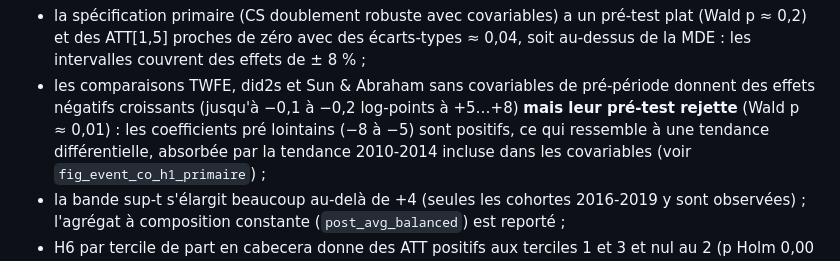
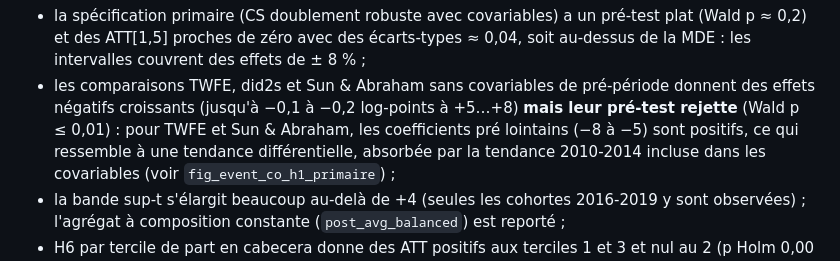
Before and after one commit to TheodoreBro/carrousel, a Markdown page: smartphone-fecondite/docs/handover.md, the part around the change. GitHub-like rendering.

Commit message:
Passation : précision sur les pré-tests des comparaisons (Colombie)
Co-Authored-By: Claude Fable 5.1 <noreply@anthropic.com>
Claude-Session: https://claude.ai/code/session_01DYYYK5ybidiR8m9cFoxeVt

```diff
--- a/smartphone-fecondite/docs/handover.md
+++ b/smartphone-fecondite/docs/handover.md
@@ -87,7 +87,7 @@ commit `1af9826` dans `_run.json`) :
 - la spécification primaire (CS doublement robuste avec covariables) a un pré-test plat (Wald p ≈ 0,2) et des ATT[1,5] proches de zéro
   avec des écarts-types ≈ 0,04, soit au-dessus de la MDE : les intervalles couvrent des effets de ± 8 % ;
 - les comparaisons TWFE, did2s et Sun & Abraham sans covariables de pré-période donnent des effets négatifs croissants (jusqu'à −0,1 à −0,2
-  log-points à +5…+8) **mais leur pré-test rejette** (Wald p ≈ 0,01) : les coefficients pré lointains (−8 à −5) sont positifs, ce qui ressemble
+  log-points à +5…+8) **mais leur pré-test rejette** (Wald p ≤ 0,01) : pour TWFE et Sun & Abraham, les coefficients pré lointains (−8 à −5) sont positifs, ce qui ressemble
   à une tendance différentielle, absorbée par la tendance 2010-2014 incluse dans les covariables (voir `fig_event_co_h1_primaire`) ;
 - la bande sup-t s'élargit beaucoup au-delà de +4 (seules les cohortes 2016-2019 y sont observées) ; l'agrégat à composition constante
   (`post_avg_balanced`) est reporté ;
```
